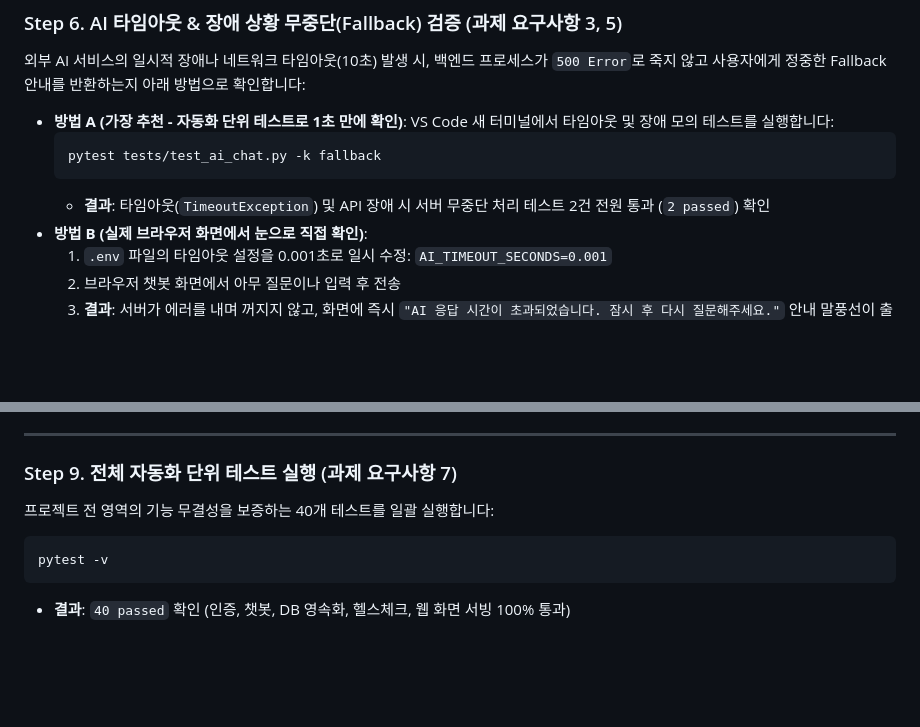
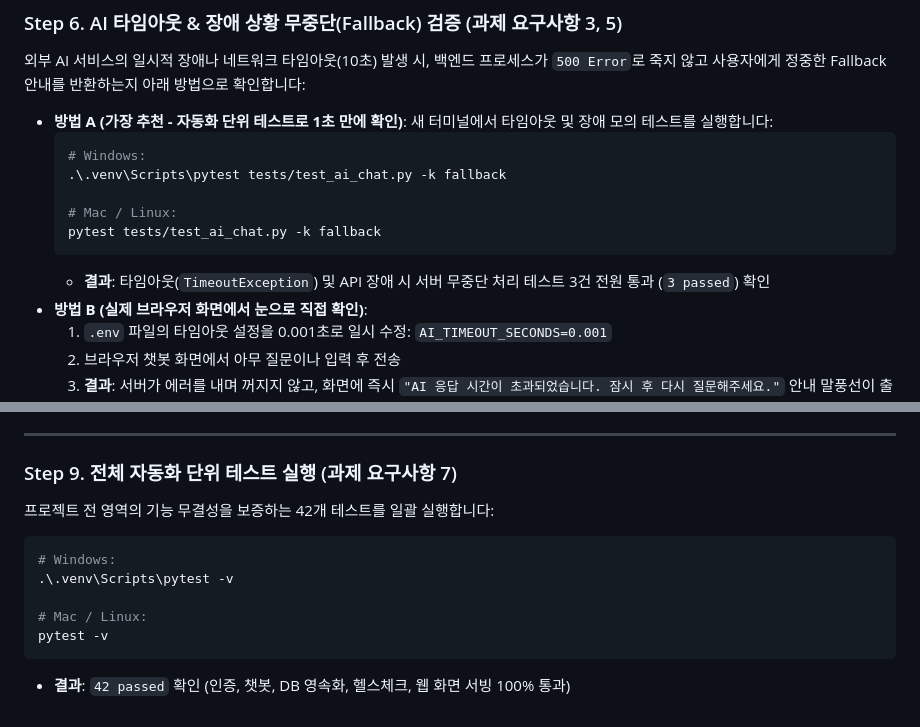
Before and after one commit to jha21vvv/codyssey-b7-1, a Markdown page: README.md, 2 parts joined by grey strips. GitHub-like rendering; blank space fills up the shorter version.

Commit message:
docs: Step 6 및 Step 9의 테스트 실행 명령을 가상환경(venv) 경로로 명확화

````diff
--- a/README.md
+++ b/README.md
@@ -560,11 +560,15 @@ pytest -v
 외부 AI 서비스의 일시적 장애나 네트워크 타임아웃(10초) 발생 시, 백엔드 프로세스가 `500 Error`로 죽지 않고 사용자에게 정중한 Fallback 안내를 반환하는지 아래 방법으로 확인합니다:
 
 * **방법 A (가장 추천 - 자동화 단위 테스트로 1초 만에 확인)**:
-  VS Code 새 터미널에서 타임아웃 및 장애 모의 테스트를 실행합니다:
-  ```bash
+  새 터미널에서 타임아웃 및 장애 모의 테스트를 실행합니다:
+  ```powershell
+  # Windows:
+  .\.venv\Scripts\pytest tests/test_ai_chat.py -k fallback
+
+  # Mac / Linux:
   pytest tests/test_ai_chat.py -k fallback
   ```
-  * **결과**: 타임아웃(`TimeoutException`) 및 API 장애 시 서버 무중단 처리 테스트 2건 전원 통과 (`2 passed`) 확인
+  * **결과**: 타임아웃(`TimeoutException`) 및 API 장애 시 서버 무중단 처리 테스트 3건 전원 통과 (`3 passed`) 확인
 * **방법 B (실제 브라우저 화면에서 눈으로 직접 확인)**:
   1. `.env` 파일의 타임아웃 설정을 0.001초로 일시 수정: `AI_TIMEOUT_SECONDS=0.001`
   2. 브라우저 챗봇 화면에서 아무 질문이나 입력 후 전송
@@ -606,8 +610,12 @@ pytest -v
 ---
 
 ### Step 9. 전체 자동화 단위 테스트 실행 (과제 요구사항 7)
-프로젝트 전 영역의 기능 무결성을 보증하는 40개 테스트를 일괄 실행합니다:
-```bash
+프로젝트 전 영역의 기능 무결성을 보증하는 42개 테스트를 일괄 실행합니다:
+```powershell
+# Windows:
+.\.venv\Scripts\pytest -v
+
+# Mac / Linux:
 pytest -v
 ```
-* **결과**: `40 passed` 확인 (인증, 챗봇, DB 영속화, 헬스체크, 웹 화면 서빙 100% 통과)
+* **결과**: `42 passed` 확인 (인증, 챗봇, DB 영속화, 헬스체크, 웹 화면 서빙 100% 통과)
````
